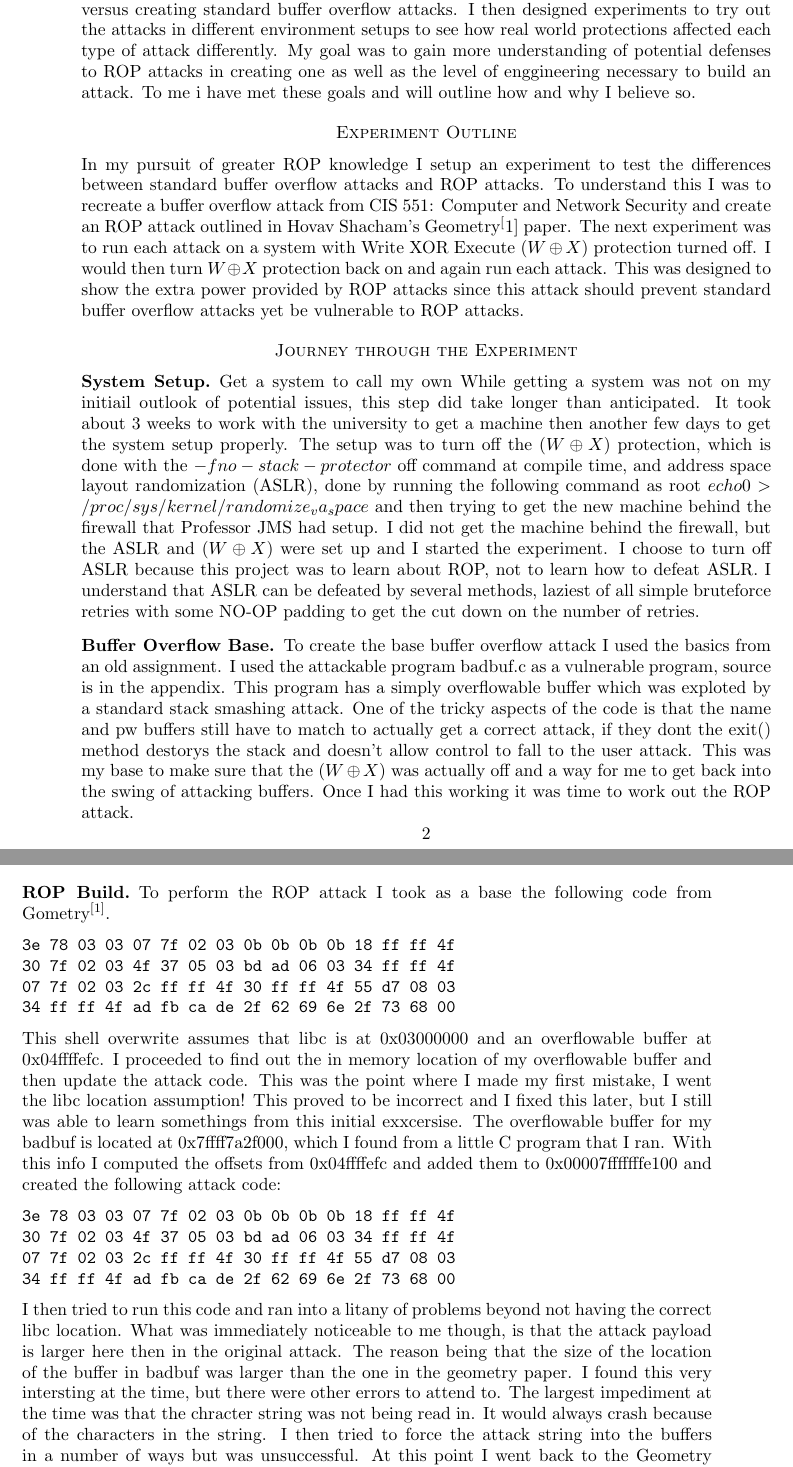
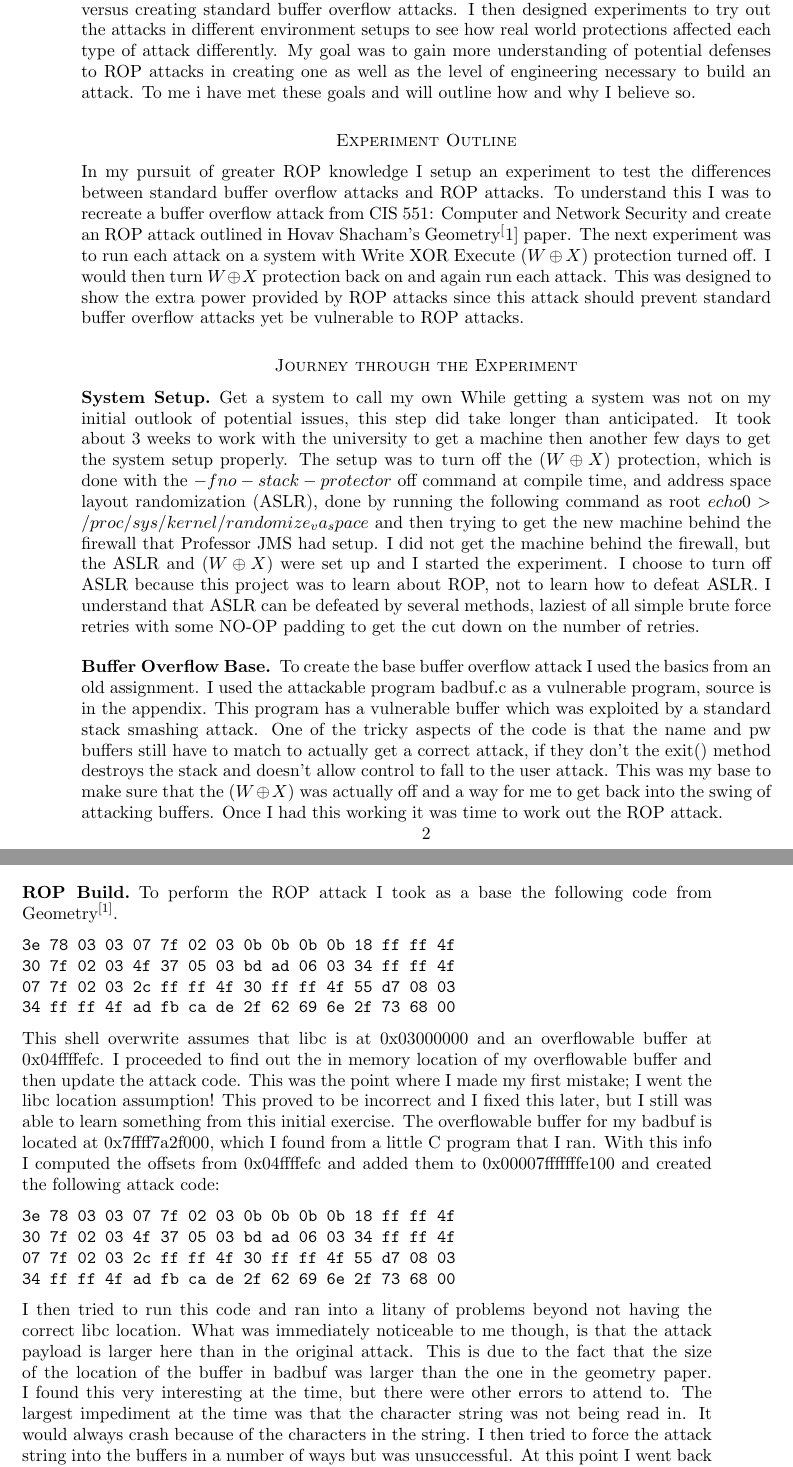
Before and after one commit to UPMikey44/ROPStudy, a LaTeX paper (Experiment.tex): two parts of pages 2 and 3 of 5, joined at a grey line, cut so that both start at the same text. Compiled offline with pdfLaTeX.

Commit message:
spell checked

```diff
--- a/Experiment.tex
+++ b/Experiment.tex
@@ -25,34 +25,34 @@
 
 \newpage
 \section*{Introduction}
-I took this Independent Study to gain a better understanding of Return Oriented Programming (ROP) attacks. I designed tests to see the difference in creating ROP attacks versus creating standard buffer overflow attacks.  I then designed experiments to try out the attacks in different environment setups to see how real world protections affected each type of attack differently.  My goal was to gain more understanding of potential defenses to ROP attacks in creating one as well as the level of enggineering necessary to build an attack.  To me i have met these goals and will outline how and why I believe so.
+I took this Independent Study to gain a better understanding of Return Oriented Programming (ROP) attacks. I designed tests to see the difference in creating ROP attacks versus creating standard buffer overflow attacks. I then designed experiments to try out the attacks in different environment setups to see how real world protections affected each type of attack differently. My goal was to gain more understanding of potential defenses to ROP attacks in creating one as well as the level of engineering necessary to build an attack. To me i have met these goals and will outline how and why I believe so.
 \section*{Experiment Outline}
-In my pursuit of greater ROP knowledge I setup an experiment to test the differences between standard buffer overflow attacks and ROP attacks.  To understand this I was to recreate a buffer overflow attack from CIS 551: Computer and Network Security and create an ROP attack outlined in Hovav Shacham's Geometry$^[1]$ paper.
-The next experiment was to run each attack on a system with Write XOR Execute ($W \oplus X$) protection turned off.  I would then turn $W \oplus X$ protection back on and again run each attack.  This was designed to show the extra power provided by ROP attacks since this attack should prevent standard buffer overflow attacks yet be vulnerable to ROP attacks.
+In my pursuit of greater ROP knowledge I setup an experiment to test the differences between standard buffer overflow attacks and ROP attacks. To understand this I was to recreate a buffer overflow attack from CIS 551: Computer and Network Security and create an ROP attack outlined in Hovav Shacham's Geometry$^[1]$ paper.
+The next experiment was to run each attack on a system with Write XOR Execute ($W \oplus X$) protection turned off. I would then turn $W \oplus X$ protection back on and again run each attack. This was designed to show the extra power provided by ROP attacks since this attack should prevent standard buffer overflow attacks yet be vulnerable to ROP attacks.
 \section*{Journey through the Experiment}
 \subsection*{System Setup}
 Get a system to call my own
-While getting a system was not on my initiail outlook of potential issues, this step did take longer than anticipated.  It took about 3 weeks to work with the university to get a machine then another few days to get the system setup properly.  The setup was to turn off the ($W \oplus X$) protection, which is done with the $-fno-stack-protector$ off command at compile time, and address space layout randomization (ASLR), done by running the following command as root $echo 0 > /proc/sys/kernel/randomize_va_space$ and then trying to get the new machine behind the firewall that Professor JMS had setup.  I did not get the machine behind the firewall, but the ASLR and ($W \oplus X$) were set up and I started the experiment.
-I choose to turn off ASLR because this project was to learn about ROP, not to learn how to defeat ASLR.  I understand that ASLR can be defeated by several methods, laziest of all simple bruteforce retries with some NO-OP padding to get the cut down on the number of retries.
+While getting a system was not on my initial outlook of potential issues, this step did take longer than anticipated. It took about 3 weeks to work with the university to get a machine then another few days to get the system setup properly. The setup was to turn off the ($W \oplus X$) protection, which is done with the $-fno-stack-protector$ off command at compile time, and address space layout randomization (ASLR), done by running the following command as root $echo 0 > /proc/sys/kernel/randomize_va_space$ and then trying to get the new machine behind the firewall that Professor JMS had setup. I did not get the machine behind the firewall, but the ASLR and ($W \oplus X$) were set up and I started the experiment.
+I choose to turn off ASLR because this project was to learn about ROP, not to learn how to defeat ASLR. I understand that ASLR can be defeated by several methods, laziest of all simple brute force retries with some NO-OP padding to get the cut down on the number of retries.
 \subsection*{Buffer Overflow Base}
-To create the base buffer overflow attack I used the basics from an old assignment.  I used the attackable program badbuf.c as a vulnerable program, source is in the appendix.  This program has a simply overflowable buffer which was exploted by a standard stack smashing attack. One of the tricky aspects of the code is that the name and pw buffers still have to match to actually get a correct attack, if they dont the exit() method destorys the stack and doesn't allow control to fall to the user attack. This was my base to make sure that the ($W \oplus X$) was actually off and a way for me to get back into the swing of attacking buffers.  Once I had this working it was time to work out the ROP attack.
+To create the base buffer overflow attack I used the basics from an old assignment. I used the attackable program badbuf.c as a vulnerable program, source is in the appendix. This program has a vulnerable buffer which was exploited by a standard stack smashing attack. One of the tricky aspects of the code is that the name and pw buffers still have to match to actually get a correct attack, if they don’t the exit() method destroys the stack and doesn't allow control to fall to the user attack. This was my base to make sure that the ($W \oplus X$) was actually off and a way for me to get back into the swing of attacking buffers. Once I had this working it was time to work out the ROP attack.
 \subsection*{ROP Build}
-To perform the ROP attack I took as a base the following code from Gometry$^{[1]}$.
+To perform the ROP attack I took as a base the following code from Geometry$^{[1]}$.
 \begin{verbatim}
 3e 78 03 03 07 7f 02 03 0b 0b 0b 0b 18 ff ff 4f
 30 7f 02 03 4f 37 05 03 bd ad 06 03 34 ff ff 4f
 07 7f 02 03 2c ff ff 4f 30 ff ff 4f 55 d7 08 03
 34 ff ff 4f ad fb ca de 2f 62 69 6e 2f 73 68 00
 \end{verbatim}
-This shell overwrite assumes that libc is at 0x03000000 and an overflowable buffer at 0x04ffffefc.  I proceeded to find out the in memory location of my overflowable buffer and then update the attack code.  This was the point where I made my first mistake, I went the libc location assumption!  This proved to be incorrect and I fixed this later, but I still was able to learn somethings from this initial exxcersise.  The overflowable buffer for my badbuf is located at 0x7ffff7a2f000, which I found from a little C program that I ran.  With this info I computed the offsets from 0x04ffffefc and added them to 0x00007fffffffe100 and created the following attack code:
+This shell overwrite assumes that libc is at 0x03000000 and an overflowable buffer at 0x04ffffefc. I proceeded to find out the in memory location of my overflowable buffer and then update the attack code. This was the point where I made my first mistake; I went the libc location assumption! This proved to be incorrect and I fixed this later, but I still was able to learn something from this initial exercise. The overflowable buffer for my badbuf is located at 0x7ffff7a2f000, which I found from a little C program that I ran. With this info I computed the offsets from 0x04ffffefc and added them to 0x00007fffffffe100 and created the following attack code:
 \begin{verbatim}
 3e 78 03 03 07 7f 02 03 0b 0b 0b 0b 18 ff ff 4f
 30 7f 02 03 4f 37 05 03 bd ad 06 03 34 ff ff 4f
 07 7f 02 03 2c ff ff 4f 30 ff ff 4f 55 d7 08 03
 34 ff ff 4f ad fb ca de 2f 62 69 6e 2f 73 68 00
 \end{verbatim}
-I then tried to run this code and ran into a litany of problems beyond not having the correct libc location.  What was immediately noticeable to me though, is that the attack payload is larger here then in the original attack.  The reason being that the size of the location of the buffer in badbuf was larger than the one in the geometry paper.  I found this very intersting at the time, but there were other errors to attend to.  The largest impediment at the time was that the chracter string was not being read in.  It would always crash because of the characters in the string.  I then tried to force the attack string into the buffers in a number of ways but was unsuccessful.
-At this point I went back to the Geometry paper and noticed that they paper assumed libc was at 0x03000000 and I should verify if that was correct.  I did not know how to do this however but found it from a paper$^{[2]}$ in Scientific Programming.  After finding this out I discovered that libc on for badbuf was installed at 0x00007ffff7a2f000. I then checked all the calls to libc in the Geometry attack, found the offsets and added them to the location of my libc and then produced this attack payload:
+I then tried to run this code and ran into a litany of problems beyond not having the correct libc location. What was immediately noticeable to me though, is that the attack payload is larger here than in the original attack. This is due to the fact that the size of the location of the buffer in badbuf was larger than the one in the geometry paper. I found this very interesting at the time, but there were other errors to attend to. The largest impediment at the time was that the character string was not being read in. It would always crash because of the characters in the string. I then tried to force the attack string into the buffers in a number of ways but was unsuccessful.
+At this point I went back to the Geometry paper and noticed that they paper assumed libc was at 0x03000000 and I should verify if that was correct. I did not know how to do this however but found it from a paper$^{[2]}$ in Scientific Programming. After finding this out I discovered that libc on for badbuf was installed at 0x00007ffff7a2f000. I then checked all the calls to libc in the Geometry attack, found the offsets and added them to the location of my libc and then produced this attack payload:
 \begin{verbatim}
 3e 68 a6 f7 ff 7f 07 6f a5 f7 ff 7f 0b 0b 0b 0b
 1c e1 ff ff ff 7f 30 6f a5 f7 ff 7f 4f 27 a8 f7
```
Also changed, not shown: Experiment.tex (6 more changed lines).
